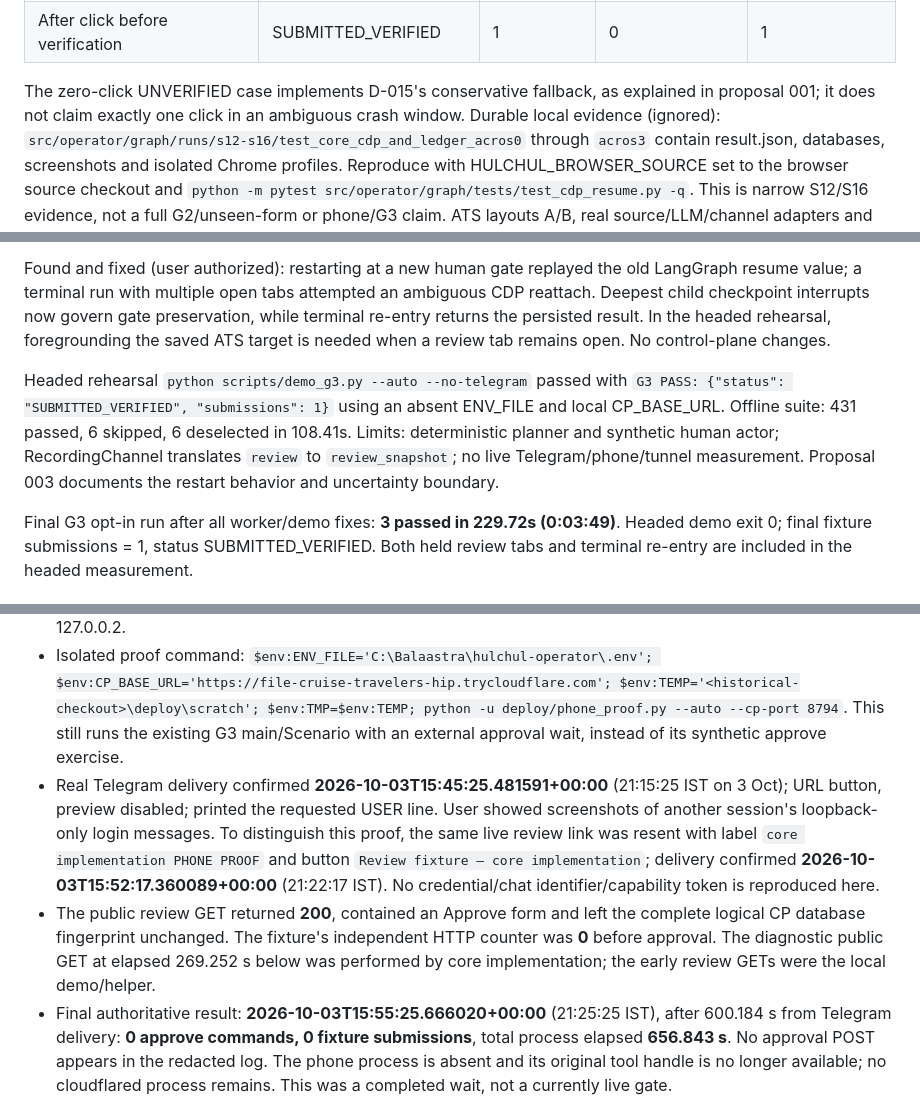
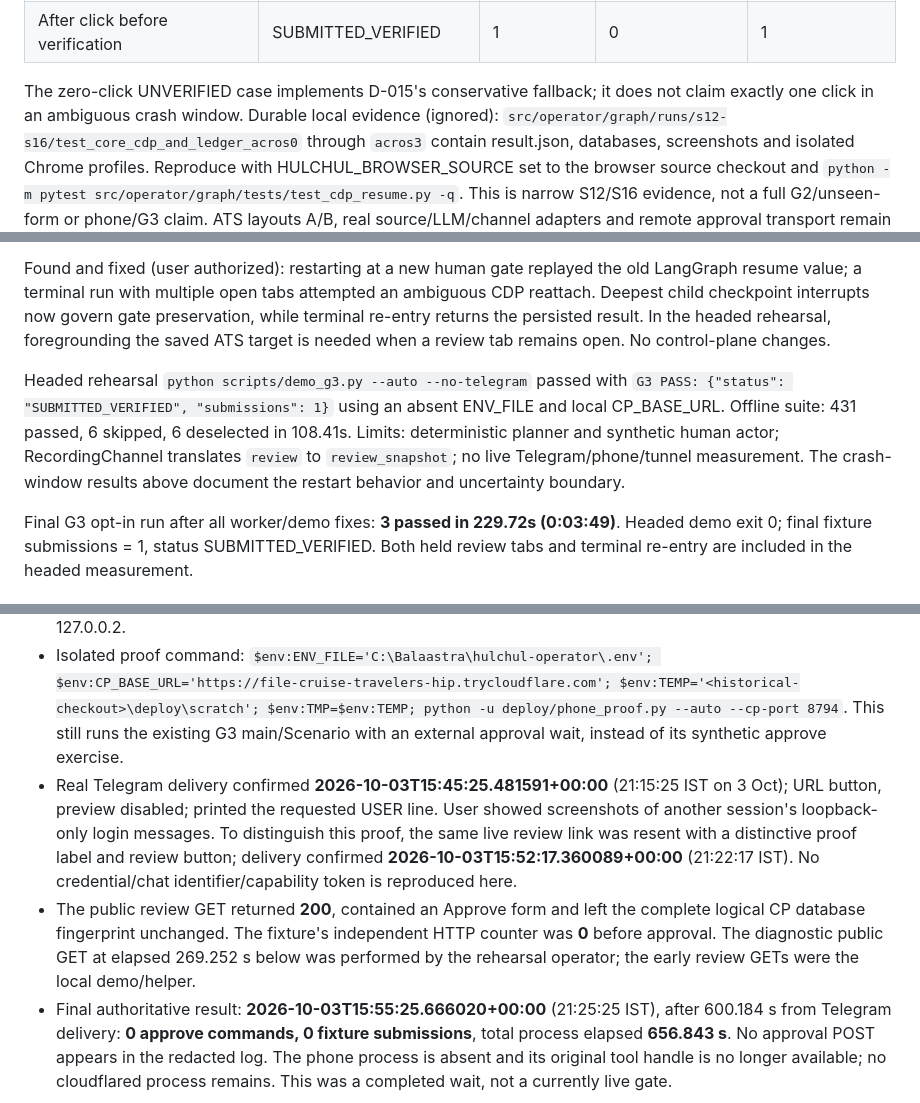
Before and after one commit to Balaastratech/hulchul-operator, a Markdown page: docs/05-testing/SPIKE_REPORT.md, 3 parts joined by grey strips. GitHub-like rendering.

Commit message:
[codex][T-060] docs: remove obsolete proposal references from retained evidence

```diff
--- a/docs/05-testing/SPIKE_REPORT.md
+++ b/docs/05-testing/SPIKE_REPORT.md
@@ -127,8 +127,8 @@ Drive/Telegram call, credential or CAPTCHA interaction occurred.
 | After SUBMITTING before click | SUBMITTED_UNVERIFIED | 1 | 0 | 0 |
 | After click before verification | SUBMITTED_VERIFIED | 1 | 0 | 1 |
 
-The zero-click UNVERIFIED case implements D-015's conservative fallback, as
-explained in proposal 001; it does not claim exactly one click in an ambiguous
+The zero-click UNVERIFIED case implements D-015's conservative fallback;
+it does not claim exactly one click in an ambiguous
 crash window. Durable local evidence (ignored):
 `src/operator/graph/runs/s12-s16/test_core_cdp_and_ledger_acros0` through `acros3`
 contain result.json, databases, screenshots and isolated Chrome profiles.
@@ -287,7 +287,7 @@ Command (PowerShell, after `python -m pip install .`): `$env:RUN_G3='1'; python
 
 Found and fixed (user authorized): restarting at a new human gate replayed the old LangGraph resume value; a terminal run with multiple open tabs attempted an ambiguous CDP reattach. Deepest child checkpoint interrupts now govern gate preservation, while terminal re-entry returns the persisted result. In the headed rehearsal, foregrounding the saved ATS target is needed when a review tab remains open. No control-plane changes.
 
-Headed rehearsal `python scripts/demo_g3.py --auto --no-telegram` passed with `G3 PASS: {"status": "SUBMITTED_VERIFIED", "submissions": 1}` using an absent ENV_FILE and local CP_BASE_URL. Offline suite: 431 passed, 6 skipped, 6 deselected in 108.41s. Limits: deterministic planner and synthetic human actor; RecordingChannel translates `review` to `review_snapshot`; no live Telegram/phone/tunnel measurement. Proposal 003 documents the restart behavior and uncertainty boundary.
+Headed rehearsal `python scripts/demo_g3.py --auto --no-telegram` passed with `G3 PASS: {"status": "SUBMITTED_VERIFIED", "submissions": 1}` using an absent ENV_FILE and local CP_BASE_URL. Offline suite: 431 passed, 6 skipped, 6 deselected in 108.41s. Limits: deterministic planner and synthetic human actor; RecordingChannel translates `review` to `review_snapshot`; no live Telegram/phone/tunnel measurement. The crash-window results above document the restart behavior and uncertainty boundary.
 
 Final G3 opt-in run after all worker/demo fixes: **3 passed in 229.72s (0:03:49)**. Headed demo exit 0; final fixture submissions = 1, status SUBMITTED_VERIFIED. Both held review tabs and terminal re-entry are included in the headed measurement.
 
@@ -434,8 +434,8 @@ Redacted request log (seconds from proof process start; excludes query strings,
 - The shared-address attempt used a fresh `cloudflared tunnel --url http://127.0.0.1:8794 --no-autoupdate`, public host `https://file-cruise-travelers-hip.trycloudflare.com`. A peer chaos suite subsequently listened on `127.0.0.1:8780`; an HTTP counter query returned 3 unrelated submissions while this proof had no approve command. That attempt was discarded rather than counted as success. Only this proof's PID 29472 and its descendant Chrome processes were stopped; no peer process was stopped.
 - Fix, in the deployment helper: fixture now binds to `127.0.0.3:8780` with Windows `SO_EXCLUSIVEADDRUSE` and address reuse disabled. The helper supplies that exact URL in synthetic job data and the allowlist, and launches the same helper in child workers so the settings agree. Production `worker/**`, graph, policy, fixtures and original `scripts/demo_g3.py` remain unchanged. Separate-host peer fixtures can continue on 127.0.0.1 and 127.0.0.2.
 - Isolated proof command: `$env:ENV_FILE='C:\Balaastra\hulchul-operator\.env'; $env:CP_BASE_URL='https://file-cruise-travelers-hip.trycloudflare.com'; $env:TEMP='<historical-checkout>\deploy\scratch'; $env:TMP=$env:TEMP; python -u deploy/phone_proof.py --auto --cp-port 8794`. This still runs the existing G3 main/Scenario with an external approval wait, instead of its synthetic approve exercise.
-- Real Telegram delivery confirmed **2026-10-03T15:45:25.481591+00:00** (21:15:25 IST on 3 Oct); URL button, preview disabled; printed the requested USER line. User showed screenshots of another session's loopback-only login messages. To distinguish this proof, the same live review link was resent with label `core implementation PHONE PROOF` and button `Review fixture — core implementation`; delivery confirmed **2026-10-03T15:52:17.360089+00:00** (21:22:17 IST). No credential/chat identifier/capability token is reproduced here.
-- The public review GET returned **200**, contained an Approve form and left the complete logical CP database fingerprint unchanged. The fixture's independent HTTP counter was **0** before approval. The diagnostic public GET at elapsed 269.252 s below was performed by core implementation; the early review GETs were the local demo/helper.
+- Real Telegram delivery confirmed **2026-10-03T15:45:25.481591+00:00** (21:15:25 IST on 3 Oct); URL button, preview disabled; printed the requested USER line. User showed screenshots of another session's loopback-only login messages. To distinguish this proof, the same live review link was resent with a distinctive proof label and review button; delivery confirmed **2026-10-03T15:52:17.360089+00:00** (21:22:17 IST). No credential/chat identifier/capability token is reproduced here.
+- The public review GET returned **200**, contained an Approve form and left the complete logical CP database fingerprint unchanged. The fixture's independent HTTP counter was **0** before approval. The diagnostic public GET at elapsed 269.252 s below was performed by the rehearsal operator; the early review GETs were the local demo/helper.
 - Final authoritative result: **2026-10-03T15:55:25.666020+00:00** (21:25:25 IST), after 600.184 s from Telegram delivery: **0 approve commands, 0 fixture submissions**, total process elapsed **656.843 s**. No approval POST appears in the redacted log. The phone process is absent and its original tool handle is no longer available; no cloudflared process remains. This was a completed wait, not a currently live gate.
 - **This historical attempt did not receive human phone approval.** Exactly one fixture submission after real phone approval and replay refusal of that same accepted token remain unproven. No automatic or desktop-only approval substitutes for the requested phone proof. Config hardening and Docker health/non-root/persistence proof remain verified from the earlier section. A fresh live run and the user's phone interaction are required to finish.
 - Verification: `python -m pytest tests/control_plane/test_phone_proof.py tests/control_plane/test_config_hardening.py tests/control_plane/test_healthz.py -q -p no:cacheprovider` -> **11 passed in 8.79 s**. The isolation regression rejects a duplicate listener and grants submit authority only to 127.0.0.3's configured fixture origin; legacy loopback and real-employer origins are refused. Ruff changed files -> All checks passed. Dependency audit result recorded after command completion below.
```
Also changed, not shown: other parts of docs/05-testing/SPIKE_REPORT.md (+2 -2 lines), 1 other file.
